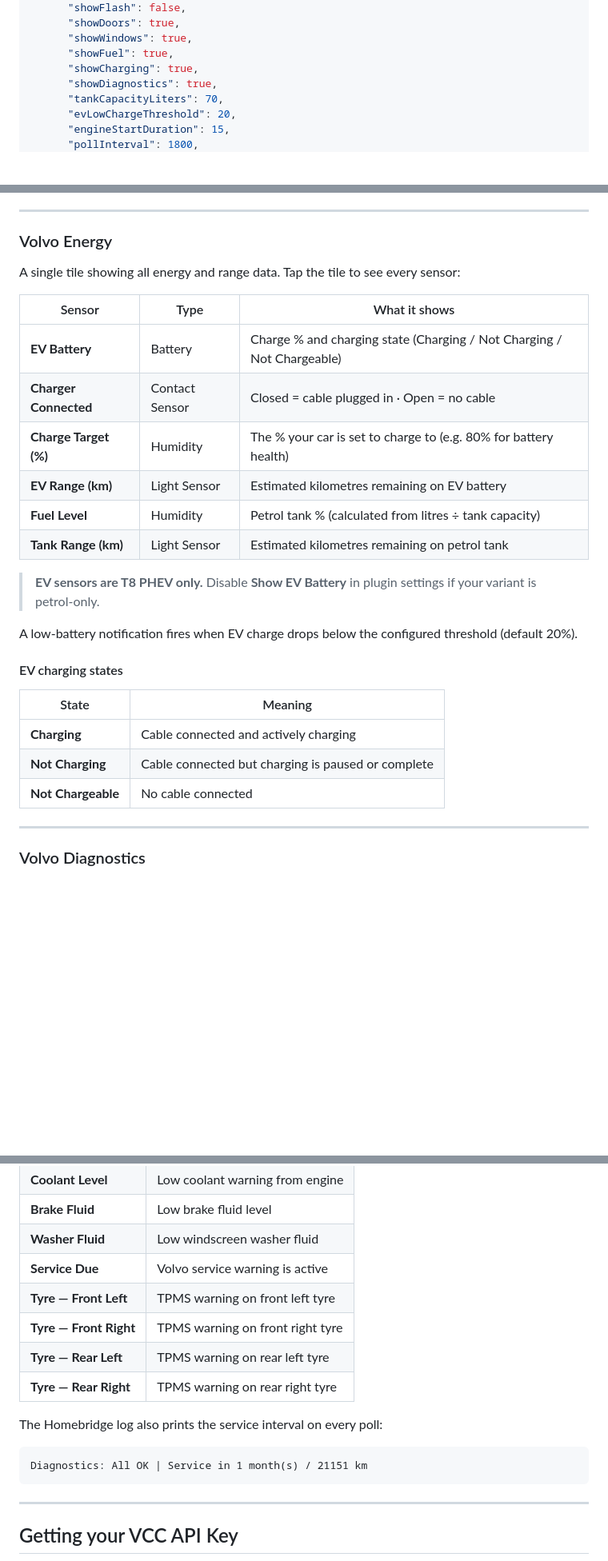
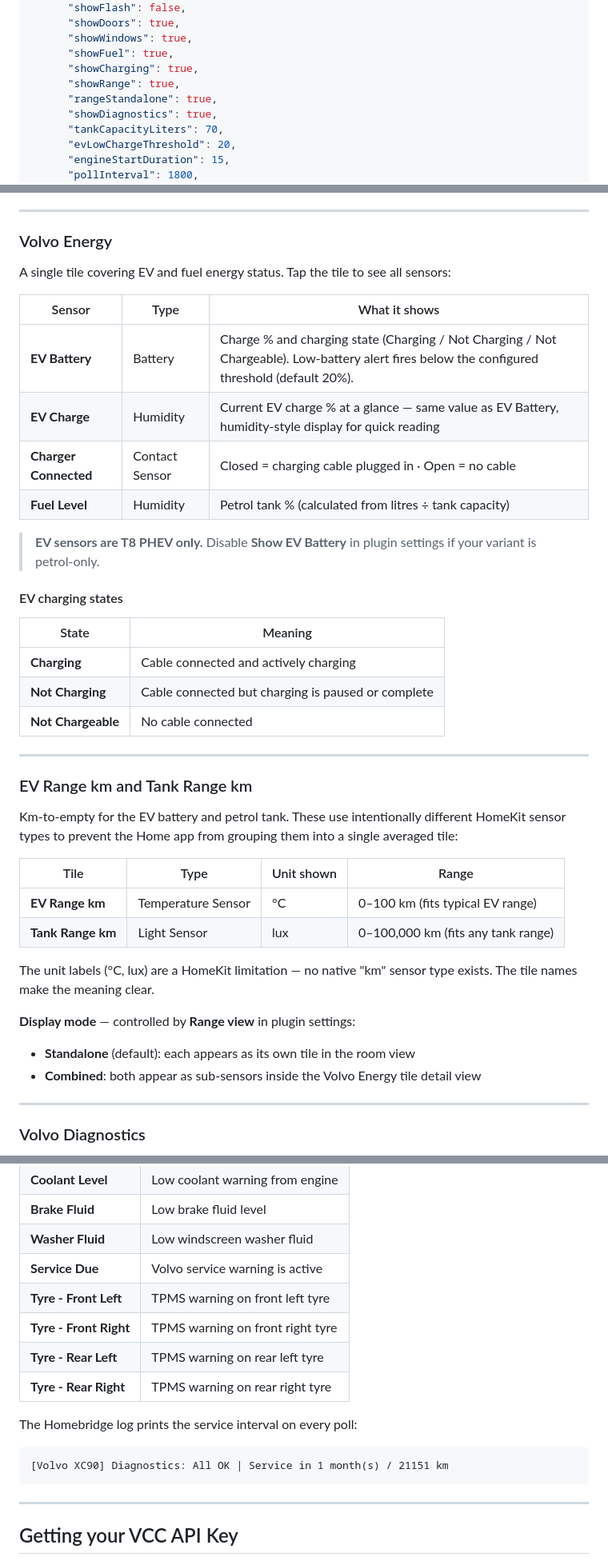
Before and after one commit to Codzelerate/homebridge-volvo-xc90, a Markdown page: README.md, 3 parts joined by grey strips. Shown at 80% size. Drawn GitHub-style; blank space fills up the shorter version.

Commit message:
docs: full README update to match v1.0.28 feature set

````diff
--- a/README.md
+++ b/README.md
@@ -196,6 +200,8 @@ You need to re-authenticate when:
       "showWindows": true,
       "showFuel": true,
       "showCharging": true,
+      "showRange": true,
+      "rangeStandalone": true,
       "showDiagnostics": true,
       "tankCapacityLiters": 70,
       "evLowChargeThreshold": 20,
@@ -251,20 +257,16 @@ A **Contact Sensor** tile with an at-a-glance summary: shows **Open** if any win
 ---
 
 ### Volvo Energy
-A single tile showing all energy and range data. Tap the tile to see every sensor:
+A single tile covering EV and fuel energy status. Tap the tile to see all sensors:
 
 | Sensor | Type | What it shows |
 |---|---|---|
-| **EV Battery** | Battery | Charge % and charging state (Charging / Not Charging / Not Chargeable) |
-| **Charger Connected** | Contact Sensor | Closed = cable plugged in · Open = no cable |
-| **Charge Target (%)** | Humidity | The % your car is set to charge to (e.g. 80% for battery health) |
-| **EV Range (km)** | Light Sensor | Estimated kilometres remaining on EV battery |
+| **EV Battery** | Battery | Charge % and charging state (Charging / Not Charging / Not Chargeable). Low-battery alert fires below the configured threshold (default 20%). |
+| **EV Charge** | Humidity | Current EV charge % at a glance — same value as EV Battery, humidity-style display for quick reading |
+| **Charger Connected** | Contact Sensor | Closed = charging cable plugged in · Open = no cable |
 | **Fuel Level** | Humidity | Petrol tank % (calculated from litres ÷ tank capacity) |
-| **Tank Range (km)** | Light Sensor | Estimated kilometres remaining on petrol tank |
 
 > **EV sensors are T8 PHEV only.** Disable **Show EV Battery** in plugin settings if your variant is petrol-only.
-
-A low-battery notification fires when EV charge drops below the configured threshold (default 20%).
 
 #### EV charging states
 
@@ -273,6 +275,23 @@ A low-battery notification fires when EV charge drops below the configured thres
 | **Charging** | Cable connected and actively charging |
 | **Not Charging** | Cable connected but charging is paused or complete |
 | **Not Chargeable** | No cable connected |
+
+---
+
+### EV Range km and Tank Range km
+
+Km-to-empty for the EV battery and petrol tank. These use intentionally different HomeKit sensor types to prevent the Home app from grouping them into a single averaged tile:
+
+| Tile | Type | Unit shown | Range |
+|---|---|---|---|
+| **EV Range km** | Temperature Sensor | °C | 0–100 km (fits typical EV range) |
+| **Tank Range km** | Light Sensor | lux | 0–100,000 km (fits any tank range) |
+
+The unit labels (°C, lux) are a HomeKit limitation — no native "km" sensor type exists. The tile names make the meaning clear.
+
+**Display mode** — controlled by **Range view** in plugin settings:
+- **Standalone** (default): each appears as its own tile in the room view
+- **Combined**: both appear as sub-sensors inside the Volvo Energy tile detail view
 
 ---
 
@@ -286,14 +305,14 @@ A **Contact Sensor** tile that shows **Open** (alert) if any vehicle system has
 | **Brake Fluid** | Low brake fluid level |
 | **Washer Fluid** | Low windscreen washer fluid |
 | **Service Due** | Volvo service warning is active |
-| **Tyre — Front Left** | TPMS warning on front left tyre |
-| **Tyre — Front Right** | TPMS warning on front right tyre |
-| **Tyre — Rear Left** | TPMS warning on rear left tyre |
-| **Tyre — Rear Right** | TPMS warning on rear right tyre |
+| **Tyre - Front Left** | TPMS warning on front left tyre |
+| **Tyre - Front Right** | TPMS warning on front right tyre |
+| **Tyre - Rear Left** | TPMS warning on rear left tyre |
+| **Tyre - Rear Right** | TPMS warning on rear right tyre |
 
-The Homebridge log also prints the service interval on every poll:
+The Homebridge log prints the service interval on every poll:
 ```
-Diagnostics: All OK | Service in 1 month(s) / 21151 km
+[Volvo XC90] Diagnostics: All OK | Service in 1 month(s) / 21151 km
 ```
 
 ---
````
Also changed, not shown: other parts of README.md (+16 -6 lines).
